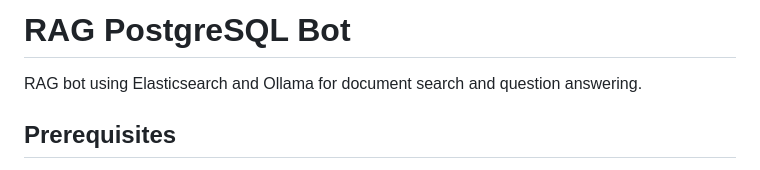
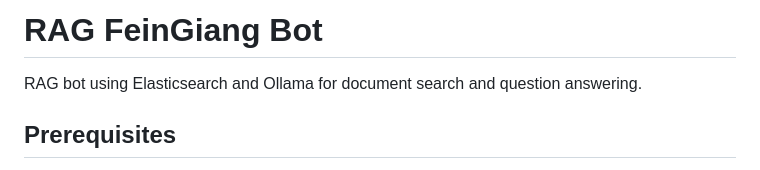
Before and after one commit to fuongfotfet/rag-pg-bot, a Markdown page: README.md, the part around the change. GitHub-like rendering.

```diff
--- a/README.md
+++ b/README.md
@@ -1,4 +1,4 @@
-# RAG PostgreSQL Bot
+# RAG FeinGiang Bot
 
 RAG bot using Elasticsearch and Ollama for document search and question answering.
 
```
